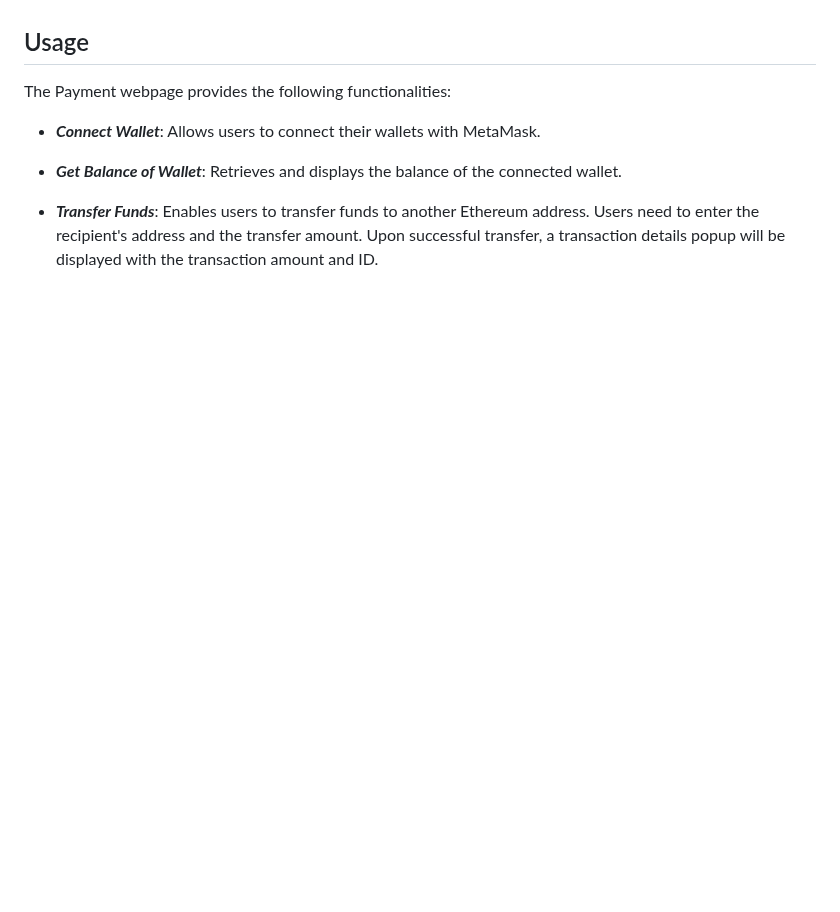
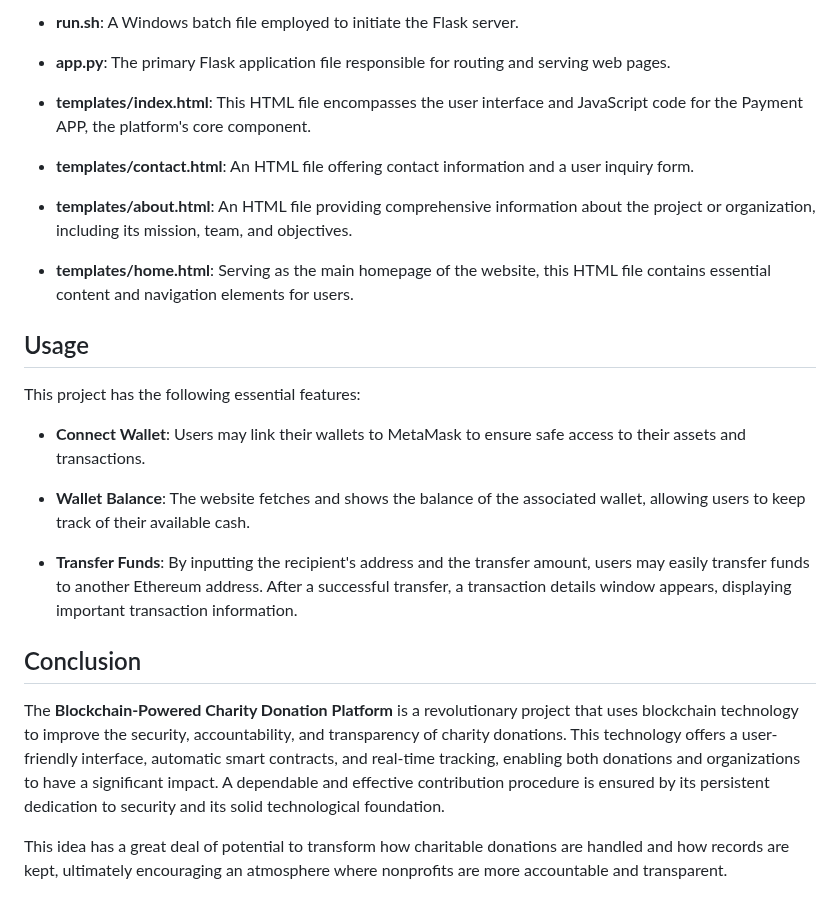
Before and after one commit to Ag-hosh/Blockchain-Assignment, a Markdown page: README.md, the part around one of its changes. GitHub-like rendering; blank space fills up the shorter version.

```diff
--- a/README.md
+++ b/README.md
@@ -53,11 +52,29 @@ The relevant files and their descriptions in the project are as follows:
 
+- **run.sh**: A Windows batch file employed to initiate the Flask server.
+
+- **app.py**: The primary Flask application file responsible for routing and serving web pages.
+
+- **templates/index.html**: This HTML file encompasses the user interface and JavaScript code for the Payment APP, the platform's core component.
+
+- **templates/contact.html**: An HTML file offering contact information and a user inquiry form.
+
+- **templates/about.html**: An HTML file providing comprehensive information about the project or organization, including its mission, team, and objectives.
+
+- **templates/home.html**: Serving as the main homepage of the website, this HTML file contains essential content and navigation elements for users.
 
 ## Usage
 
-The Payment webpage provides the following functionalities:
+This project has the following essential features:
 
-- ***Connect Wallet***: Allows users to connect their wallets with MetaMask.
+- **Connect Wallet**: Users may link their wallets to MetaMask to ensure safe access to their assets and transactions.
 
-- ***Get Balance of Wallet***: Retrieves and displays the balance of the connected wallet.
+- **Wallet Balance**: The website fetches and shows the balance of the associated wallet, allowing users to keep track of their available cash.
 
-- ***Transfer Funds***: Enables users to transfer funds to another Ethereum address. Users need to enter the recipient's address and the transfer amount. Upon successful transfer, a transaction details popup will be displayed with the transaction amount and ID.
+- **Transfer Funds**: By inputting the recipient's address and the transfer amount, users may easily transfer funds to another Ethereum address. After a successful transfer, a transaction details window appears, displaying important transaction information.
+
+
+## Conclusion
+
+The **Blockchain-Powered Charity Donation Platform** is a revolutionary project that uses blockchain technology to improve the security, accountability, and transparency of charity donations. This technology offers a user-friendly interface, automatic smart contracts, and real-time tracking, enabling both donations and organizations to have a significant impact. A dependable and effective contribution procedure is ensured by its persistent dedication to security and its solid technological foundation.
+
+This idea has a great deal of potential to transform how charitable donations are handled and how records are kept, ultimately encouraging an atmosphere where nonprofits are more accountable and transparent.
```
Also changed, not shown: other parts of README.md (+29 -30 lines).
